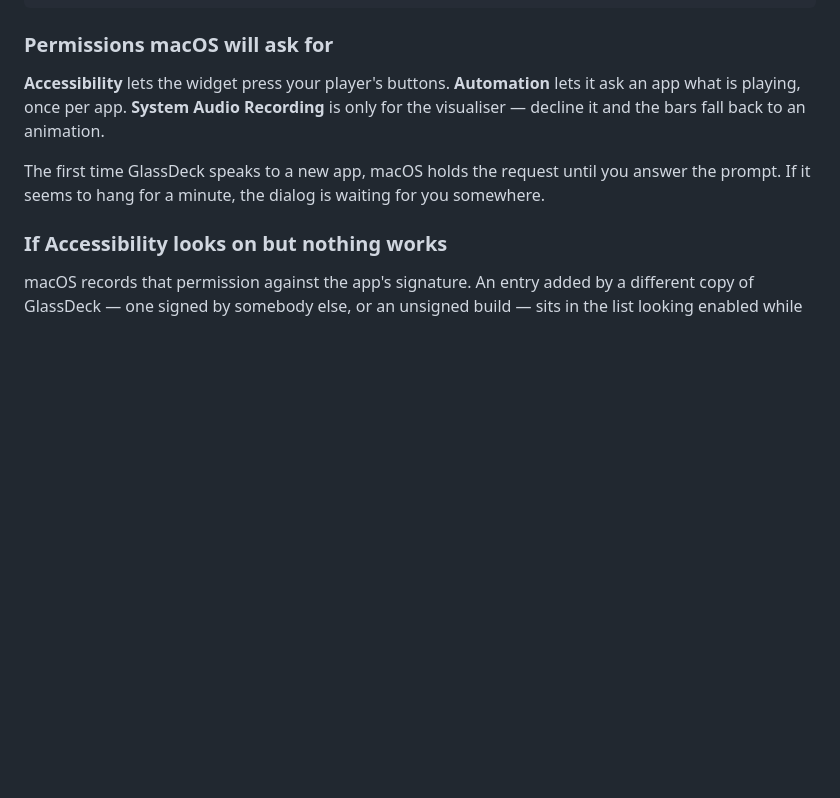
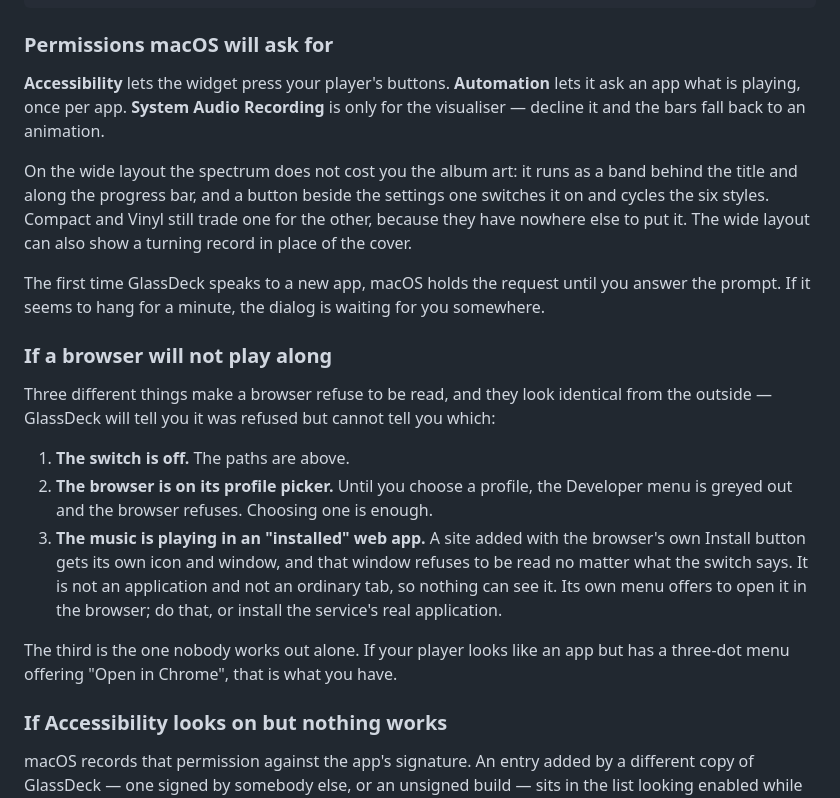
Before and after one commit to GarbisT/Glassdeck-releases, a Markdown page: COMPATIBILITY.md, the part around one of its changes. Rendered like a GitHub page; blank space fills up the shorter version.

Commit message:
Update the compatibility guide and privacy statement for 1.2.0
Mirrors of the versions in the application repository.

Co-Authored-By: Claude Opus 5 <noreply@anthropic.com>

```diff
--- a/COMPATIBILITY.md
+++ b/COMPATIBILITY.md
@@ -141,9 +141,33 @@ Safari Settings ▸ Developer ▸ Allow JavaScript from Apple Events
 lets it ask an app what is playing, once per app. **System Audio Recording** is
 only for the visualiser — decline it and the bars fall back to an animation.
 
+On the wide layout the spectrum does not cost you the album art: it runs as a
+band behind the title and along the progress bar, and a button beside the
+settings one switches it on and cycles the six styles. Compact and Vinyl still
+trade one for the other, because they have nowhere else to put it. The wide
+layout can also show a turning record in place of the cover.
+
 The first time GlassDeck speaks to a new app, macOS holds the request until you
 answer the prompt. If it seems to hang for a minute, the dialog is waiting for
 you somewhere.
+
+### If a browser will not play along
+
+Three different things make a browser refuse to be read, and they look
+identical from the outside — GlassDeck will tell you it was refused but cannot
+tell you which:
+
+1. **The switch is off.** The paths are above.
+2. **The browser is on its profile picker.** Until you choose a profile, the
+   Developer menu is greyed out and the browser refuses. Choosing one is enough.
+3. **The music is playing in an "installed" web app.** A site added with the
+   browser's own Install button gets its own icon and window, and that window
+   refuses to be read no matter what the switch says. It is not an application
+   and not an ordinary tab, so nothing can see it. Its own menu offers to open
+   it in the browser; do that, or install the service's real application.
+
+The third is the one nobody works out alone. If your player looks like an app
+but has a three-dot menu offering "Open in Chrome", that is what you have.
 
 ### If Accessibility looks on but nothing works
 
```
Also changed, not shown: other parts of COMPATIBILITY.md (+1 -1 lines), PRIVACY.md (+4 -3 lines).
